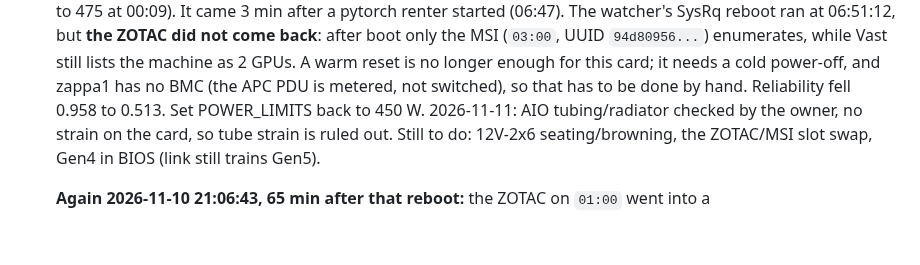
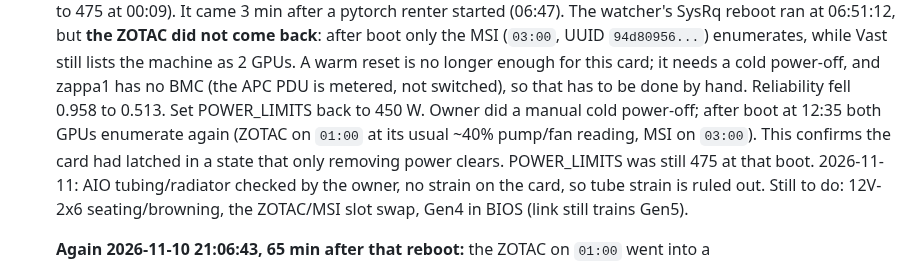
Before and after one commit to manishrony/ronyzap.github.io, a Markdown page: gpu-monitor/TROUBLESHOOTING-CDI-ERROR.md, the part around the change. Rendered like a GitHub page; blank space fills up the shorter version.

Commit message:
zappa1: ZOTAC back after a cold power-off
Co-Authored-By: Claude Opus 5.5 <noreply@anthropic.com>
Claude-Session: https://claude.ai/code/session_012SebrQkyx5WsNByKuBeMse

```diff
--- a/gpu-monitor/TROUBLESHOOTING-CDI-ERROR.md
+++ b/gpu-monitor/TROUBLESHOOTING-CDI-ERROR.md
@@ -167,6 +167,9 @@
    warm reset is no longer enough for this card; it needs a cold power-off, and zappa1 has no
    BMC (the APC PDU is metered, not switched), so that has to be done by hand. Reliability fell
    0.958 to 0.513. Set POWER_LIMITS back to 450 W.
+   Owner did a manual cold power-off; after boot at 12:35 both GPUs enumerate again (ZOTAC on
+   `01:00` at its usual ~40% pump/fan reading, MSI on `03:00`). This confirms the card had
+   latched in a state that only removing power clears. POWER_LIMITS was still 475 at that boot.
    2026-11-11: AIO tubing/radiator checked by the owner, no strain on the card, so tube strain is ruled out. Still to do: 12V-2x6 seating/browning, the ZOTAC/MSI slot swap, Gen4 in BIOS (link still trains Gen5).
 
    **Again 2026-11-10 21:06:43, 65 min after that reboot:** the ZOTAC on `01:00` went into a
```
